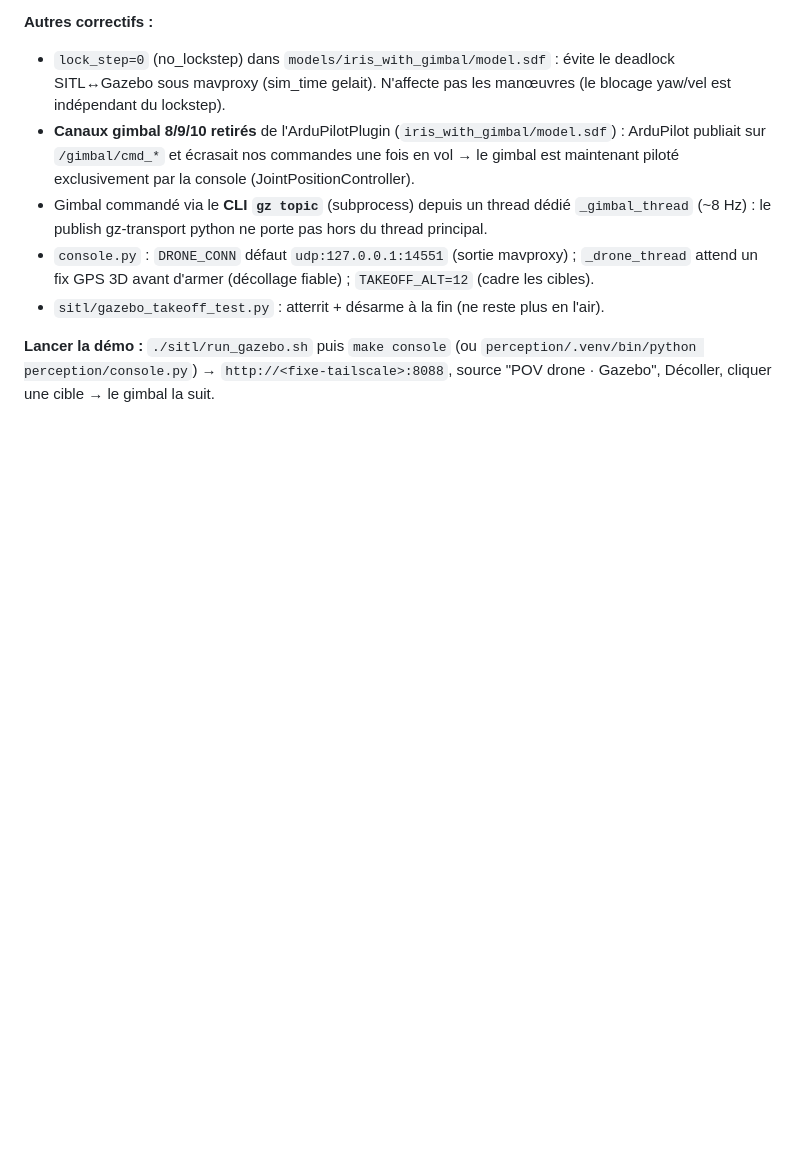
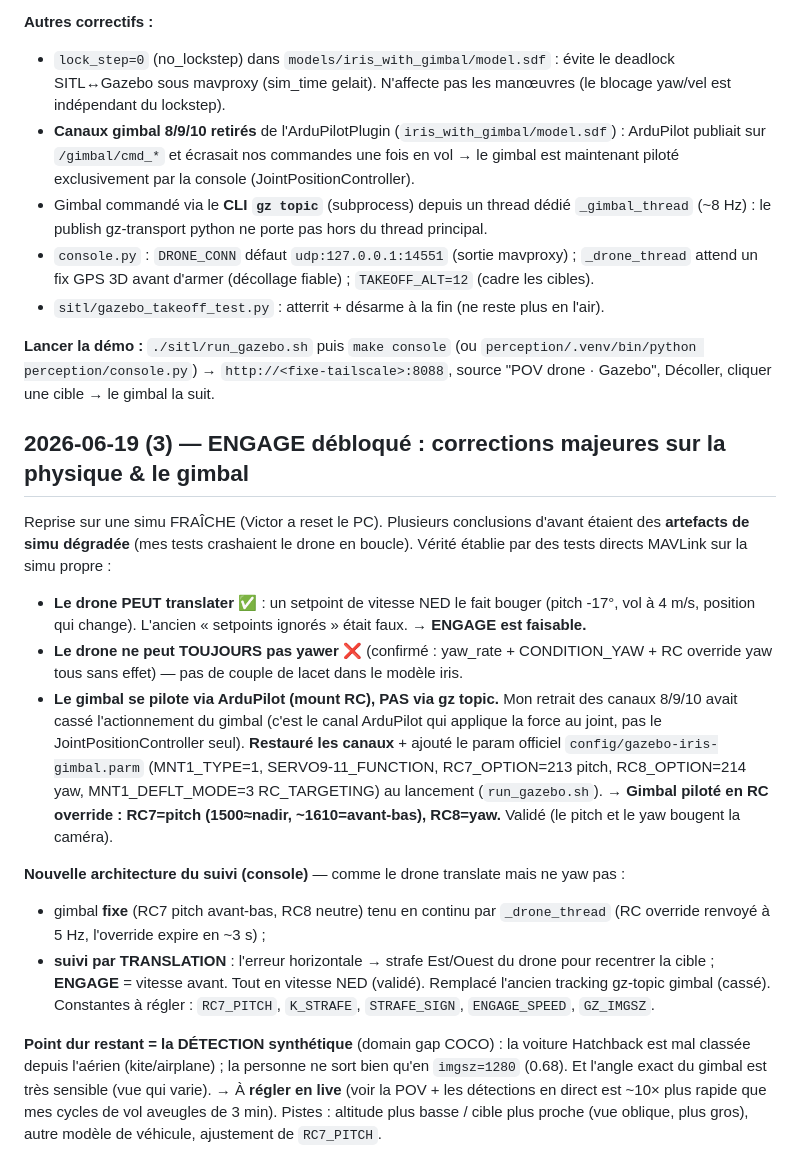
Before and after one commit to victormonnot/argos, a Markdown page: docs/journal.md, the part around the change. Drawn GitHub-style; blank space fills up the shorter version.

Commit message:
doc: Update dev journal with major corrections on physics and gimbal control in ENGAGE simulation

```diff
--- a/docs/journal.md
+++ b/docs/journal.md
@@ -323,3 +323,36 @@ d'un réglage SITL+Gazebo).
 **Lancer la démo :** `./sitl/run_gazebo.sh` puis `make console` (ou
 `perception/.venv/bin/python perception/console.py`) → `http://<fixe-tailscale>:8088`, source
 "POV drone · Gazebo", Décoller, cliquer une cible → le gimbal la suit.
+
+## 2026-06-19 (3) — ENGAGE débloqué : corrections majeures sur la physique & le gimbal
+
+Reprise sur une simu FRAÎCHE (Victor a reset le PC). Plusieurs conclusions d'avant étaient des
+**artefacts de simu dégradée** (mes tests crashaient le drone en boucle). Vérité établie par des
+tests directs MAVLink sur la simu propre :
+
+- **Le drone PEUT translater** ✅ : un setpoint de vitesse NED le fait bouger (pitch -17°, vol à
+  4 m/s, position qui change). L'ancien « setpoints ignorés » était faux. → **ENGAGE est faisable.**
+- **Le drone ne peut TOUJOURS pas yawer** ❌ (confirmé : yaw_rate + CONDITION_YAW + RC override yaw
+  tous sans effet) — pas de couple de lacet dans le modèle iris.
+- **Le gimbal se pilote via ArduPilot (mount RC), PAS via gz topic.** Mon retrait des canaux 8/9/10
+  avait cassé l'actionnement du gimbal (c'est le canal ArduPilot qui applique la force au joint, pas
+  le JointPositionController seul). **Restauré les canaux** + ajouté le param officiel
+  `config/gazebo-iris-gimbal.parm` (MNT1_TYPE=1, SERVO9-11_FUNCTION, RC7_OPTION=213 pitch,
+  RC8_OPTION=214 yaw, MNT1_DEFLT_MODE=3 RC_TARGETING) au lancement (`run_gazebo.sh`).
+  → **Gimbal piloté en RC override : RC7=pitch (1500≈nadir, ~1610=avant-bas), RC8=yaw.** Validé
+  (le pitch et le yaw bougent la caméra).
+
+**Nouvelle architecture du suivi (console)** — comme le drone translate mais ne yaw pas :
+- gimbal **fixe** (RC7 pitch avant-bas, RC8 neutre) tenu en continu par `_drone_thread` (RC override
+  renvoyé à 5 Hz, l'override expire en ~3 s) ;
+- **suivi par TRANSLATION** : l'erreur horizontale → strafe Est/Ouest du drone pour recentrer la
+  cible ; **ENGAGE** = vitesse avant. Tout en vitesse NED (validé). Remplacé l'ancien tracking
+  gz-topic gimbal (cassé). Constantes à régler : `RC7_PITCH`, `K_STRAFE`, `STRAFE_SIGN`,
+  `ENGAGE_SPEED`, `GZ_IMGSZ`.
+
+**Point dur restant = la DÉTECTION synthétique** (domain gap COCO) : la voiture Hatchback est mal
+classée depuis l'aérien (kite/airplane) ; la personne ne sort bien qu'en `imgsz=1280` (0.68). Et
+l'angle exact du gimbal est très sensible (vue qui varie). → À **régler en live** (voir la POV +
+les détections en direct est ~10× plus rapide que mes cycles de vol aveugles de 3 min). Pistes :
+altitude plus basse / cible plus proche (vue oblique, plus gros), autre modèle de véhicule,
+ajustement de `RC7_PITCH`.
```
